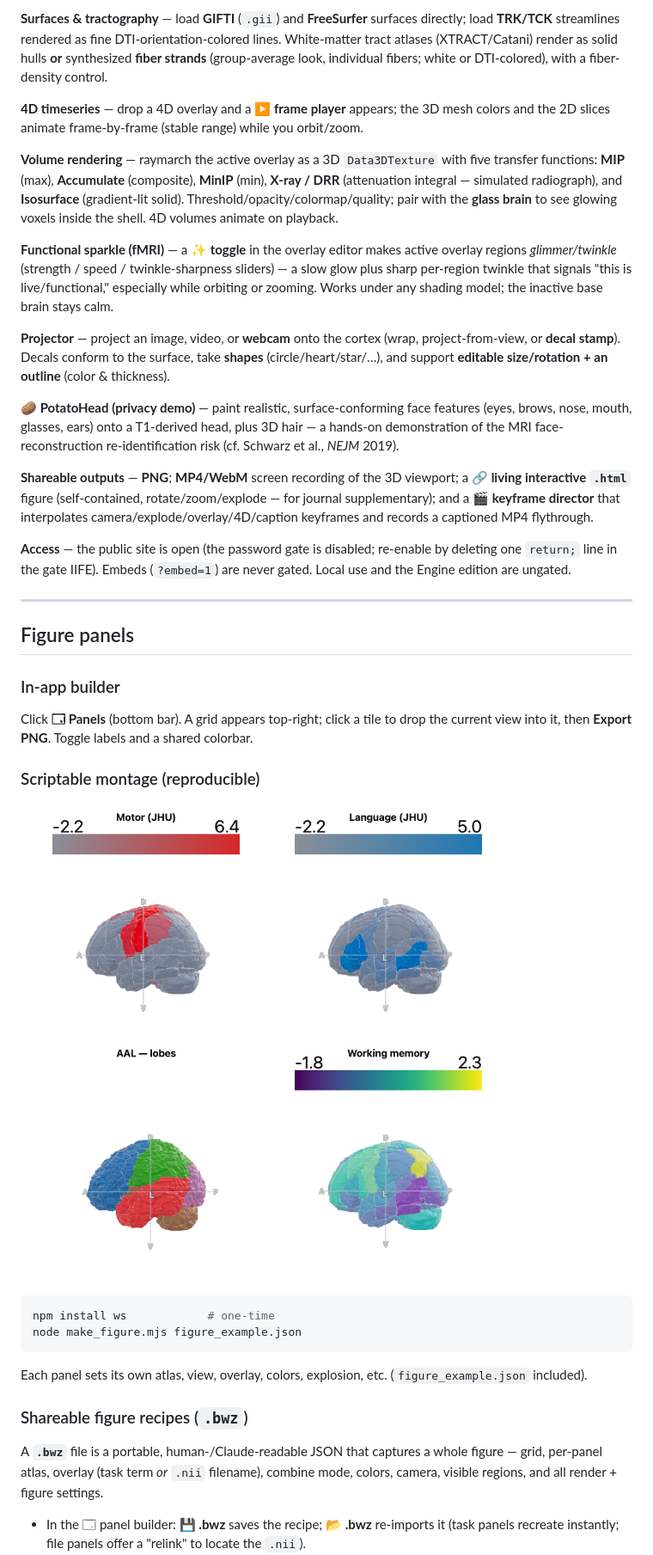
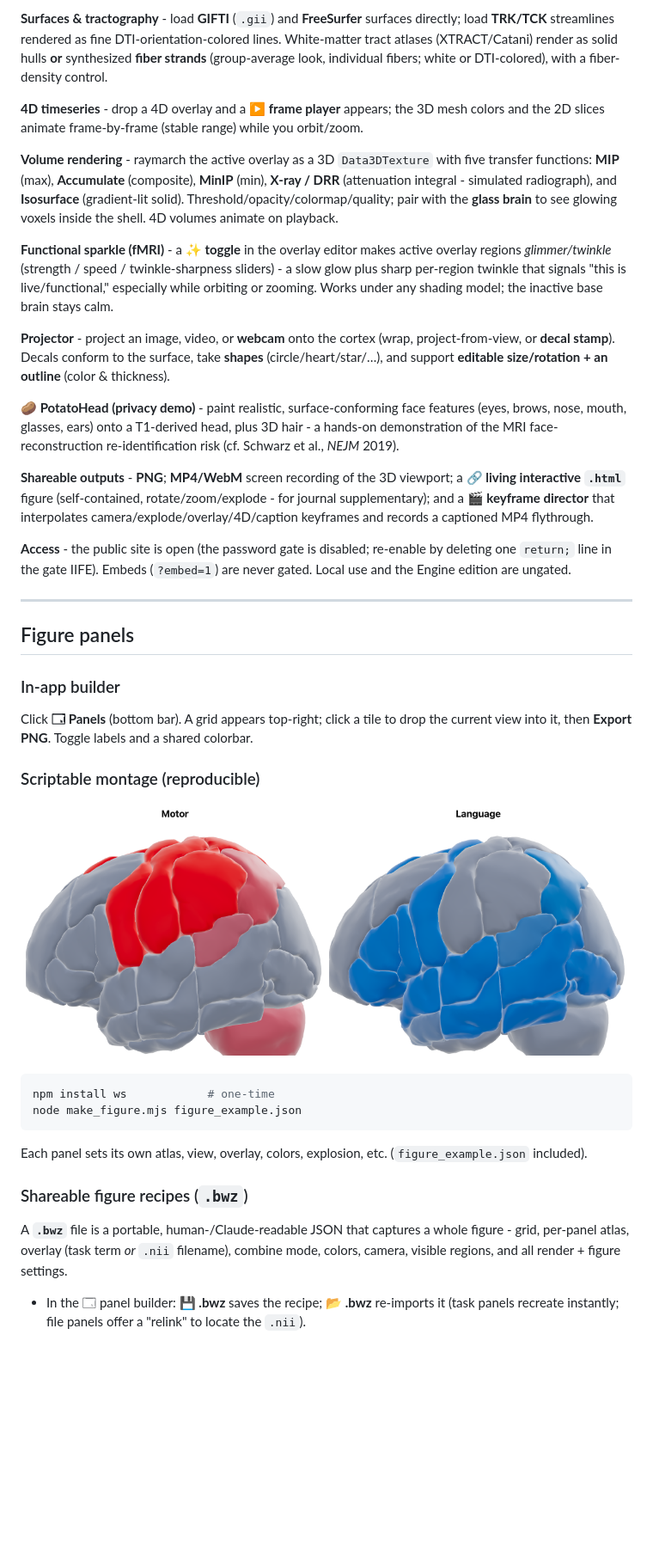
Before and after one commit to rnorlund/brainWhiz, a Markdown page: README.md, the part around one of its changes. Shown at 86% size. Drawn GitHub-style; pictures changed too: docs/img/figure_example.png; blank space fills up the shorter version.

```diff
--- a/README.md
+++ b/README.md
@@ -164,25 +164,25 @@ beside each option.
 
-**Surfaces & tractography** — load **GIFTI** (`.gii`) and **FreeSurfer** surfaces directly; load **TRK/TCK** streamlines rendered as fine DTI-orientation-colored lines. White-matter tract atlases (XTRACT/Catani) render as solid hulls **or** synthesized **fiber strands** (group-average look, individual fibers; white or DTI-colored), with a fiber-density control.
+**Surfaces & tractography** - load **GIFTI** (`.gii`) and **FreeSurfer** surfaces directly; load **TRK/TCK** streamlines rendered as fine DTI-orientation-colored lines. White-matter tract atlases (XTRACT/Catani) render as solid hulls **or** synthesized **fiber strands** (group-average look, individual fibers; white or DTI-colored), with a fiber-density control.
 
-**4D timeseries** — drop a 4D overlay and a **▶ frame player** appears; the 3D mesh colors and the 2D slices animate frame-by-frame (stable range) while you orbit/zoom.
+**4D timeseries** - drop a 4D overlay and a **▶ frame player** appears; the 3D mesh colors and the 2D slices animate frame-by-frame (stable range) while you orbit/zoom.
 
-**Volume rendering** — raymarch the active overlay as a 3D `Data3DTexture` with five transfer functions:
-**MIP** (max), **Accumulate** (composite), **MinIP** (min), **X-ray / DRR** (attenuation integral —
+**Volume rendering** - raymarch the active overlay as a 3D `Data3DTexture` with five transfer functions:
+**MIP** (max), **Accumulate** (composite), **MinIP** (min), **X-ray / DRR** (attenuation integral -
 simulated radiograph), and **Isosurface** (gradient-lit solid). Threshold/opacity/colormap/quality; pair
 with the **glass brain** to see glowing voxels inside the shell. 4D volumes animate on playback.
 
-**Functional sparkle (fMRI)** — a **✨ toggle** in the overlay editor makes active overlay regions
-*glimmer/twinkle* (strength / speed / twinkle-sharpness sliders) — a slow glow plus sharp per-region
+**Functional sparkle (fMRI)** - a **✨ toggle** in the overlay editor makes active overlay regions
+*glimmer/twinkle* (strength / speed / twinkle-sharpness sliders) - a slow glow plus sharp per-region
 twinkle that signals "this is live/functional," especially while orbiting or zooming. Works under any
 shading model; the inactive base brain stays calm.
 
-**Projector** — project an image, video, or **webcam** onto the cortex (wrap, project-from-view, or **decal stamp**). Decals conform to the surface, take **shapes** (circle/heart/star/…), and support **editable size/rotation + an outline** (color & thickness).
+**Projector** - project an image, video, or **webcam** onto the cortex (wrap, project-from-view, or **decal stamp**). Decals conform to the surface, take **shapes** (circle/heart/star/…), and support **editable size/rotation + an outline** (color & thickness).
 
-**🥔 PotatoHead (privacy demo)** — paint realistic, surface-conforming face features (eyes, brows, nose, mouth, glasses, ears) onto a T1-derived head, plus 3D hair — a hands-on demonstration of the MRI face-reconstruction re-identification risk (cf. Schwarz et al., *NEJM* 2019).
+**🥔 PotatoHead (privacy demo)** - paint realistic, surface-conforming face features (eyes, brows, nose, mouth, glasses, ears) onto a T1-derived head, plus 3D hair - a hands-on demonstration of the MRI face-reconstruction re-identification risk (cf. Schwarz et al., *NEJM* 2019).
 
-**Shareable outputs** — **PNG**; **MP4/WebM** screen recording of the 3D viewport; a **🔗 living interactive `.html`** figure (self-contained, rotate/zoom/explode — for journal supplementary); and a **🎬 keyframe director** that interpolates camera/explode/overlay/4D/caption keyframes and records a captioned MP4 flythrough.
+**Shareable outputs** - **PNG**; **MP4/WebM** screen recording of the 3D viewport; a **🔗 living interactive `.html`** figure (self-contained, rotate/zoom/explode - for journal supplementary); and a **🎬 keyframe director** that interpolates camera/explode/overlay/4D/caption keyframes and records a captioned MP4 flythrough.
 
-**Access** — the public site is open (the password gate is disabled; re-enable by deleting one `return;` line in the gate IIFE). Embeds (`?embed=1`) are never gated. Local use and the Engine edition are ungated.
+**Access** - the public site is open (the password gate is disabled; re-enable by deleting one `return;` line in the gate IIFE). Embeds (`?embed=1`) are never gated. Local use and the Engine edition are ungated.
 
 ---
 
@@ -202,7 +202,7 @@ node make_figure.mjs figure_example.json
 Each panel sets its own atlas, view, overlay, colors, explosion, etc. (`figure_example.json` included).
 
 ### Shareable figure recipes (`.bwz`)
-A **`.bwz`** file is a portable, human-/Claude-readable JSON that captures a whole figure —
+A **`.bwz`** file is a portable, human-/Claude-readable JSON that captures a whole figure -
 grid, per-panel atlas, overlay (task term *or* `.nii` filename), combine mode, colors,
 camera, visible regions, and all render + figure settings.
 
```
Also changed, not shown: other parts of README.md (+70 -70 lines), docs/img/sample_tasks.png, 3 other files.
